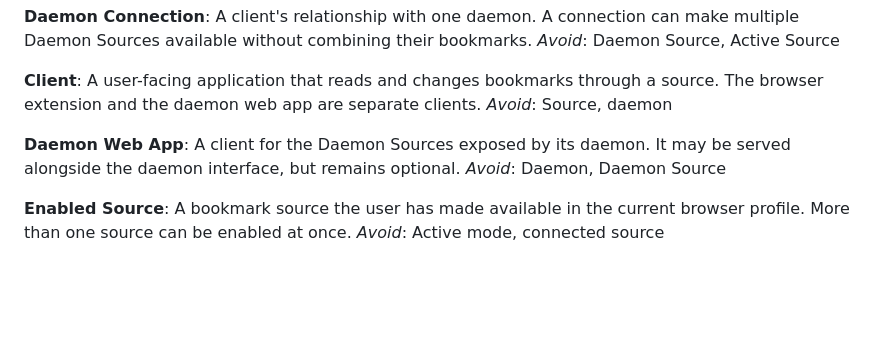
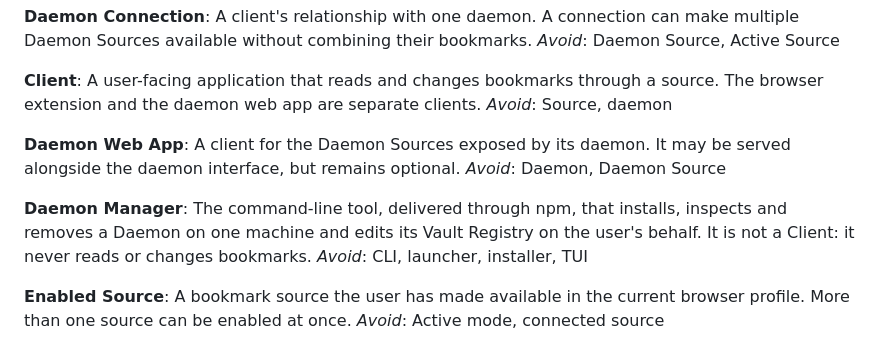
Before and after one commit to farhadeidi/bookmarks-but-better, a Markdown page: CONTEXT.md, the part around the change. Drawn GitHub-style; blank space fills up the shorter version.

Commit message:
docs: decide that an npm tool manages the daemon and its registry, and that the daemon's API stays free of management
Records ADR-0006 and names the Daemon Manager in the glossary.

```diff
--- a/CONTEXT.md
+++ b/CONTEXT.md
@@ -40,6 +40,10 @@ _Avoid_: Source, daemon
 A client for the Daemon Sources exposed by its daemon. It may be served alongside the daemon interface, but remains optional.
 _Avoid_: Daemon, Daemon Source
 
+**Daemon Manager**:
+The command-line tool, delivered through npm, that installs, inspects and removes a Daemon on one machine and edits its Vault Registry on the user's behalf. It is not a Client: it never reads or changes bookmarks.
+_Avoid_: CLI, launcher, installer, TUI
+
 **Enabled Source**:
 A bookmark source the user has made available in the current browser profile. More than one source can be enabled at once.
 _Avoid_: Active mode, connected source
```
Also changed, not shown: docs/adr/0006-manage-the-daemon-from-an-npm-tool-and-keep-management-out-of-its-api.md (added, +23 -0 lines).
